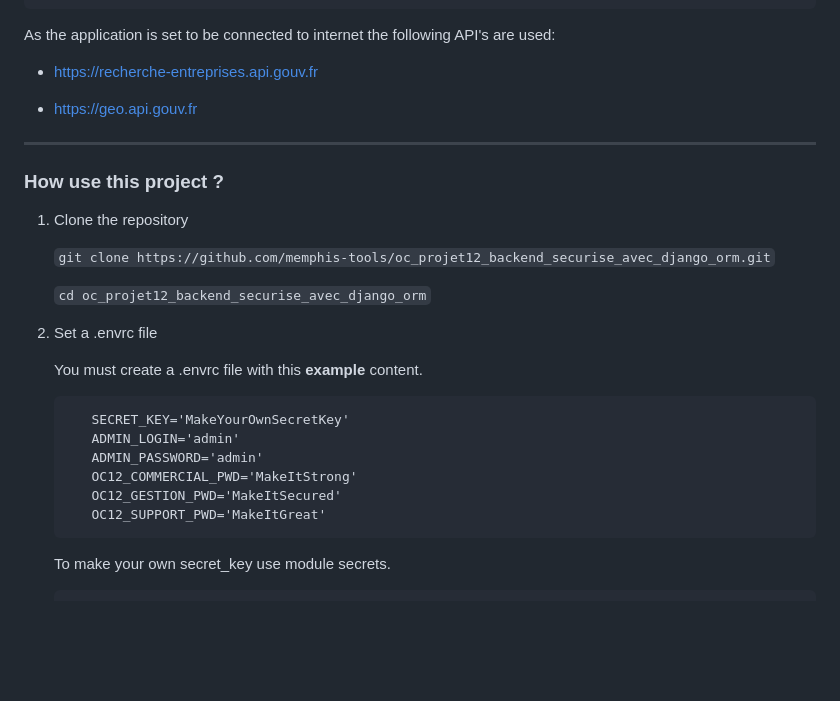
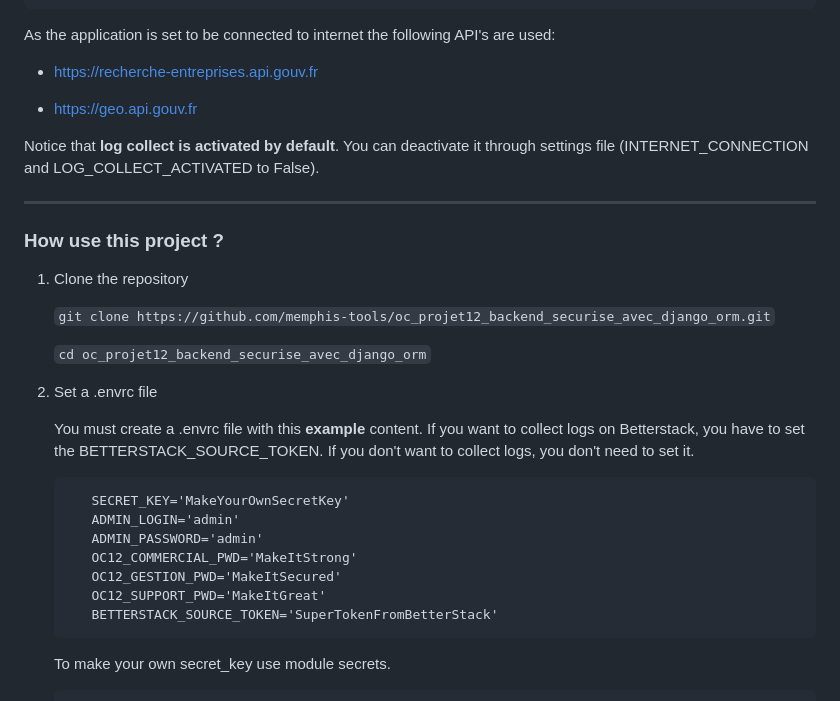
Before and after one commit to memphis-tools/oc_projet12_backend_securise_avec_django_orm, a Markdown page: README.md, the part around the change. Rendered like a GitHub page; blank space fills up the shorter version.

Commit message:
Explain how use log collect with betterstack.

```diff
--- a/README.md
+++ b/README.md
@@ -62,6 +62,8 @@ As the application is set to be connected to internet the following API's are us
 
 - https://geo.api.gouv.fr
 
+Notice that **log collect is activated by default**. You can deactivate it through settings file (INTERNET_CONNECTION and LOG_COLLECT_ACTIVATED to False).
+
 ---
 
 ### How use this project ?
@@ -75,6 +77,8 @@ As the application is set to be connected to internet the following API's are us
   2. Set a .envrc file
 
       You must create a .envrc file with this **example** content.
+      If you want to collect logs on Betterstack, you have to set the BETTERSTACK_SOURCE_TOKEN.
+      If you don't want to collect logs, you don't need to set it.
 
             SECRET_KEY='MakeYourOwnSecretKey'
             ADMIN_LOGIN='admin'
@@ -82,6 +86,7 @@ As the application is set to be connected to internet the following API's are us
             OC12_COMMERCIAL_PWD='MakeItStrong'
             OC12_GESTION_PWD='MakeItSecured'
             OC12_SUPPORT_PWD='MakeItGreat'
+            BETTERSTACK_SOURCE_TOKEN='SuperTokenFromBetterStack'
 
       To make your own secret_key use module secrets.
 
```
